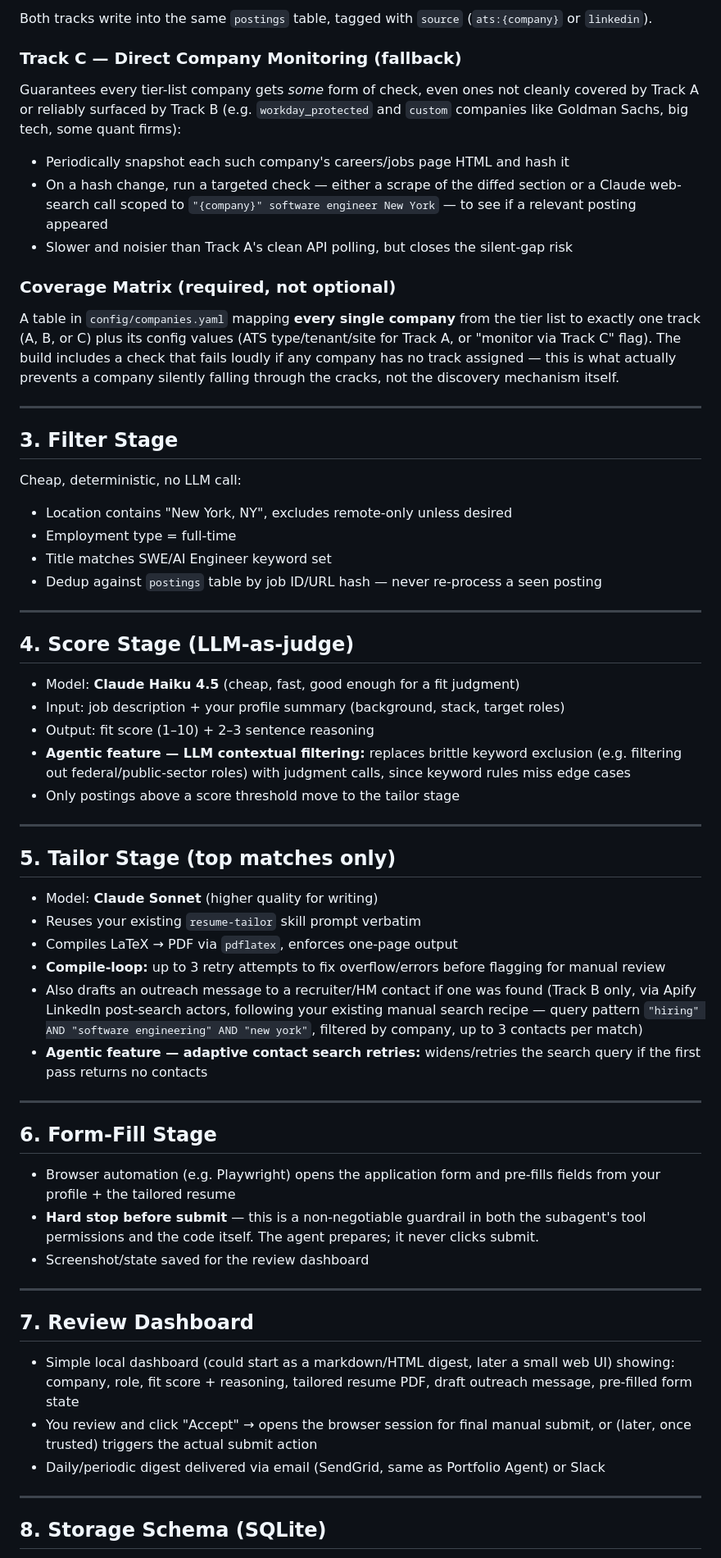
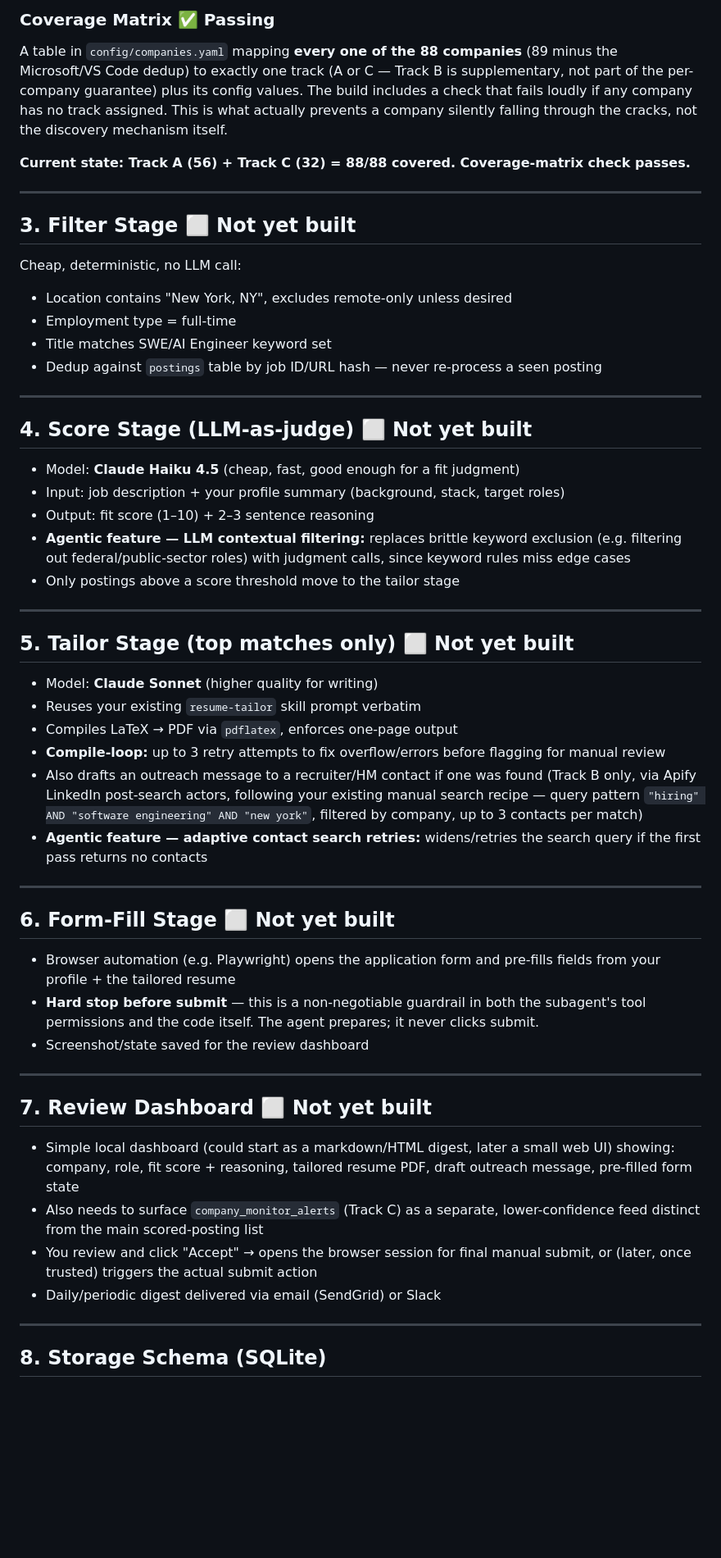
Before and after one commit to aashishgullanki/Job-search-pipeline-agent, a Markdown page: job_search_agent_architecture.md, the part around one of its changes. Shown at 82% size. GitHub-like rendering; blank space fills up the shorter version.

```diff
--- a/job_search_agent_architecture.md
+++ b/job_search_agent_architecture.md
@@ -49,18 +69,12 @@ Company→ATS mapping lives in `config/companies.yaml`, filled in during the aud
 
-Both tracks write into the same `postings` table, tagged with `source` (`ats:{company}` or `linkedin`).
+### Coverage Matrix ✅ Passing
+A table in `config/companies.yaml` mapping **every one of the 88 companies** (89 minus the Microsoft/VS Code dedup) to exactly one track (A or C — Track B is supplementary, not part of the per-company guarantee) plus its config values. The build includes a check that fails loudly if any company has no track assigned. This is what actually prevents a company silently falling through the cracks, not the discovery mechanism itself.
 
-### Track C — Direct Company Monitoring (fallback)
-Guarantees every tier-list company gets *some* form of check, even ones not cleanly covered by Track A or reliably surfaced by Track B (e.g. `workday_protected` and `custom` companies like Goldman Sachs, big tech, some quant firms):
-- Periodically snapshot each such company's careers/jobs page HTML and hash it
-- On a hash change, run a targeted check — either a scrape of the diffed section or a Claude web-search call scoped to `"{company}" software engineer New York` — to see if a relevant posting appeared
-- Slower and noisier than Track A's clean API polling, but closes the silent-gap risk
-
-### Coverage Matrix (required, not optional)
-A table in `config/companies.yaml` mapping **every single company** from the tier list to exactly one track (A, B, or C) plus its config values (ATS type/tenant/site for Track A, or "monitor via Track C" flag). The build includes a check that fails loudly if any company has no track assigned — this is what actually prevents a company silently falling through the cracks, not the discovery mechanism itself.
+**Current state: Track A (56) + Track C (32) = 88/88 covered. Coverage-matrix check passes.**
 
 ---
 
-## 3. Filter Stage
+## 3. Filter Stage ⬜ Not yet built
 
 Cheap, deterministic, no LLM call:
 - Location contains "New York, NY", excludes remote-only unless desired
@@ -70,7 +84,7 @@ Cheap, deterministic, no LLM call:
 
 ---
 
-## 4. Score Stage (LLM-as-judge)
+## 4. Score Stage (LLM-as-judge) ⬜ Not yet built
 
 - Model: **Claude Haiku 4.5** (cheap, fast, good enough for a fit judgment)
 - Input: job description + your profile summary (background, stack, target roles)
@@ -80,7 +94,7 @@ Cheap, deterministic, no LLM call:
 
 ---
 
-## 5. Tailor Stage (top matches only)
+## 5. Tailor Stage (top matches only) ⬜ Not yet built
 
 - Model: **Claude Sonnet** (higher quality for writing)
 - Reuses your existing `resume-tailor` skill prompt verbatim
@@ -91,7 +105,7 @@ Cheap, deterministic, no LLM call:
 
 ---
 
-## 6. Form-Fill Stage
+## 6. Form-Fill Stage ⬜ Not yet built
 
 - Browser automation (e.g. Playwright) opens the application form and pre-fills fields from your profile + the tailored resume
 - **Hard stop before submit** — this is a non-negotiable guardrail in both the subagent's tool permissions and the code itself. The agent prepares; it never clicks submit.
@@ -99,11 +113,12 @@ Cheap, deterministic, no LLM call:
 
 ---
 
-## 7. Review Dashboard
+## 7. Review Dashboard ⬜ Not yet built
 
 - Simple local dashboard (could start as a markdown/HTML digest, later a small web UI) showing: company, role, fit score + reasoning, tailored resume PDF, draft outreach message, pre-filled form state
+- Also needs to surface `company_monitor_alerts` (Track C) as a separate, lower-confidence feed distinct from the main scored-posting list
 - You review and click "Accept" → opens the browser session for final manual submit, or (later, once trusted) triggers the actual submit action
-- Daily/periodic digest delivered via email (SendGrid, same as Portfolio Agent) or Slack
+- Daily/periodic digest delivered via email (SendGrid) or Slack
 
 ---
 
```
Also changed, not shown: other parts of job_search_agent_architecture.md (+54 -31 lines).
